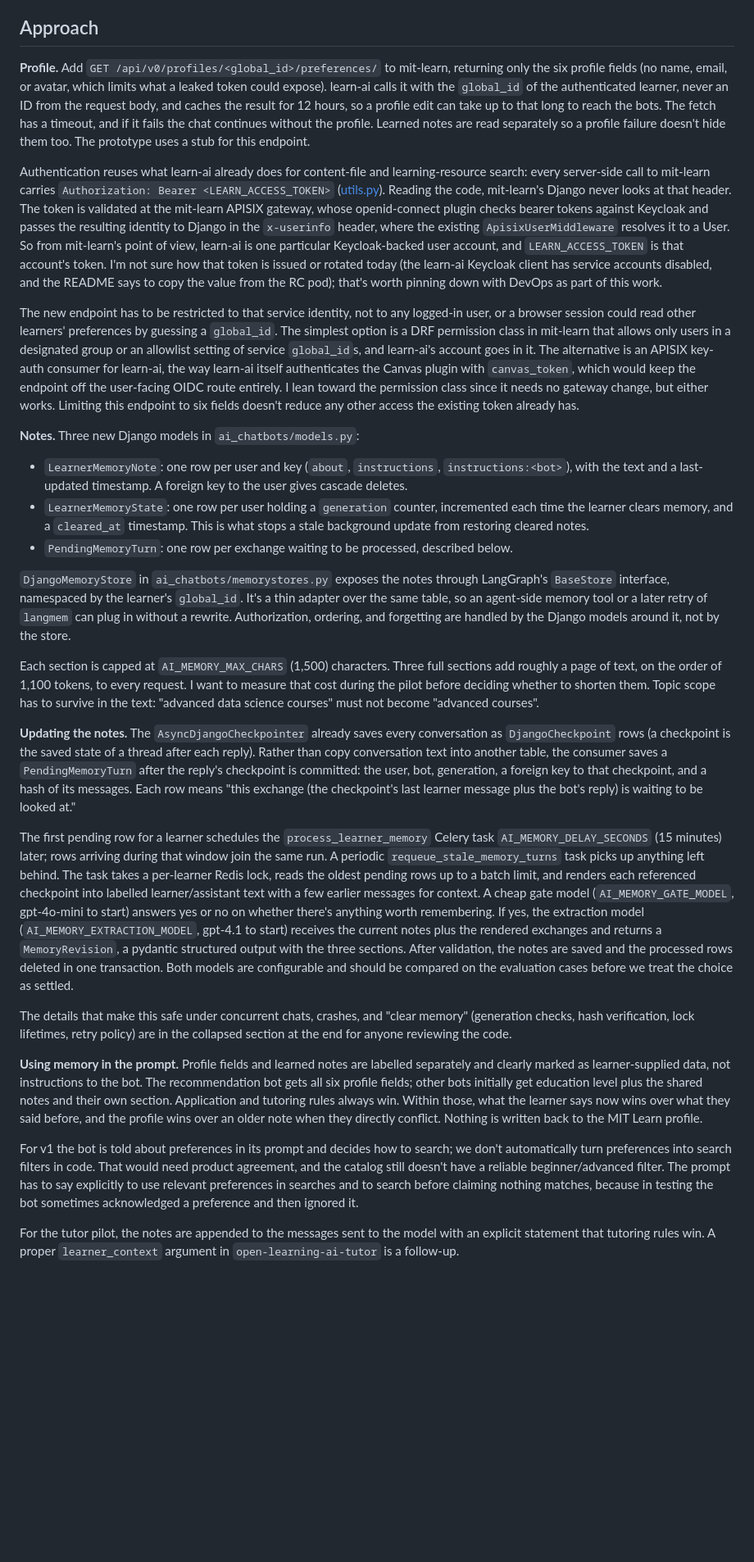
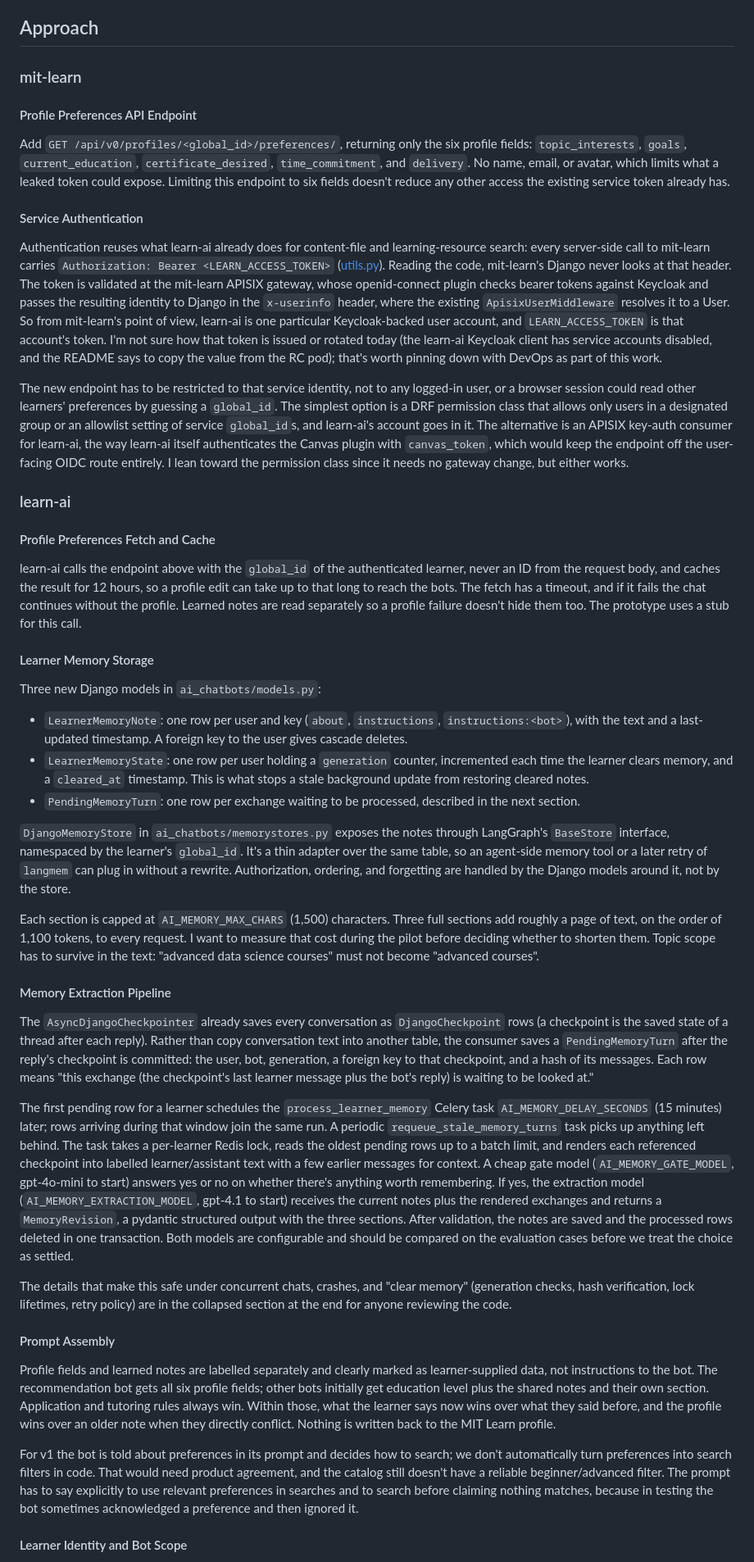
Before and after one commit to mitodl/learn-ai, a Markdown page: docs/rfc-learner-memory-astra.md, the part around one of its changes. Shown at 82% size. GitHub-like rendering; blank space fills up the shorter version.

```diff
--- a/docs/rfc-learner-memory-astra.md
+++ b/docs/rfc-learner-memory-astra.md
@@ -161,13 +173,17 @@ now evaluation cases.
 
 ## Approach
 
-**Profile.** Add `GET /api/v0/profiles/<global_id>/preferences/` to mit-learn, returning
-only the six profile fields (no name, email, or avatar, which limits what a leaked token
-could expose). learn-ai calls it with the `global_id` of the authenticated learner, never an
-ID from the request body, and caches the result for 12 hours, so a profile edit can take up
-to that long to reach the bots. The fetch has a timeout, and if it fails the chat continues
-without the profile. Learned notes are read separately so a profile failure doesn't hide
-them too. The prototype uses a stub for this endpoint.
+### mit-learn
+
+#### Profile Preferences API Endpoint
+
+Add `GET /api/v0/profiles/<global_id>/preferences/`, returning only the six profile fields:
+`topic_interests`, `goals`, `current_education`, `certificate_desired`, `time_commitment`,
+and `delivery`. No name, email, or avatar, which limits what a leaked token could expose.
+Limiting this endpoint to six fields doesn't reduce any other access the existing service
+token already has.
+
+#### Service Authentication
 
 Authentication reuses what learn-ai already does for content-file and learning-resource
 search: every server-side call to mit-learn carries `Authorization: Bearer
@@ -183,15 +199,26 @@ pinning down with DevOps as part of this work.
 
 The new endpoint has to be restricted to that service identity, not to any logged-in
 user, or a browser session could read other learners' preferences by guessing a
-`global_id`. The simplest option is a DRF permission class in mit-learn that allows only
-users in a designated group or an allowlist setting of service `global_id`s, and learn-ai's
-account goes in it. The alternative is an APISIX key-auth consumer for learn-ai, the way
-learn-ai itself authenticates the Canvas plugin with `canvas_token`, which would keep the
-endpoint off the user-facing OIDC route entirely. I lean toward the permission class since
-it needs no gateway change, but either works. Limiting this endpoint to six fields doesn't
-reduce any other access the existing token already has.
+`global_id`. The simplest option is a DRF permission class that allows only users in a
+designated group or an allowlist setting of service `global_id`s, and learn-ai's account
+goes in it. The alternative is an APISIX key-auth consumer for learn-ai, the way learn-ai
+itself authenticates the Canvas plugin with `canvas_token`, which would keep the endpoint
+off the user-facing OIDC route entirely. I lean toward the permission class since it needs
+no gateway change, but either works.
 
-**Notes.** Three new Django models in `ai_chatbots/models.py`:
+### learn-ai
+
+#### Profile Preferences Fetch and Cache
+
+learn-ai calls the endpoint above with the `global_id` of the authenticated learner, never
+an ID from the request body, and caches the result for 12 hours, so a profile edit can take
+up to that long to reach the bots. The fetch has a timeout, and if it fails the chat
+continues without the profile. Learned notes are read separately so a profile failure
+doesn't hide them too. The prototype uses a stub for this call.
+
+#### Learner Memory Storage
+
+Three new Django models in `ai_chatbots/models.py`:
 
 - `LearnerMemoryNote`: one row per user and key (`about`, `instructions`,
   `instructions:<bot>`), with the text and a last-updated timestamp. A foreign key to the
@@ -199,7 +226,8 @@ reduce any other access the existing token already has.
 - `LearnerMemoryState`: one row per user holding a `generation` counter, incremented each
   time the learner clears memory, and a `cleared_at` timestamp. This is what stops a stale
   background update from restoring cleared notes.
-- `PendingMemoryTurn`: one row per exchange waiting to be processed, described below.
+- `PendingMemoryTurn`: one row per exchange waiting to be processed, described in the next
+  section.
 
 `DjangoMemoryStore` in `ai_chatbots/memorystores.py` exposes the notes through LangGraph's
 `BaseStore` interface, namespaced by the learner's `global_id`. It's a thin adapter over
@@ -212,13 +240,14 @@ roughly a page of text, on the order of 1,100 tokens, to every request. I want t
 that cost during the pilot before deciding whether to shorten them. Topic scope has to
 survive in the text: "advanced data science courses" must not become "advanced courses".
 
-**Updating the notes.** The `AsyncDjangoCheckpointer` already saves every conversation as
-`DjangoCheckpoint` rows (a checkpoint is the saved state of a thread after each reply).
-Rather than copy conversation text into another table, the consumer saves a
-`PendingMemoryTurn` after the reply's checkpoint is committed: the user, bot, generation,
-a foreign key to that checkpoint, and a hash of its messages. Each row means "this
-exchange (the checkpoint's last learner message plus the bot's reply) is waiting to be
-looked at."
+#### Memory Extraction Pipeline
+
+The `AsyncDjangoCheckpointer` already saves every conversation as `DjangoCheckpoint` rows
+(a checkpoint is the saved state of a thread after each reply). Rather than copy
+conversation text into another table, the consumer saves a `PendingMemoryTurn` after the
+reply's checkpoint is committed: the user, bot, generation, a foreign key to that
+checkpoint, and a hash of its messages. Each row means "this exchange (the checkpoint's
+last learner message plus the bot's reply) is waiting to be looked at."
 
 The first pending row for a learner schedules the `process_learner_memory` Celery task
 `AI_MEMORY_DELAY_SECONDS` (15 minutes) later; rows arriving during that window join the
@@ -237,13 +266,14 @@ The details that make this safe under concurrent chats, crashes, and "clear memo
 (generation checks, hash verification, lock lifetimes, retry policy) are in the collapsed
 section at the end for anyone reviewing the code.
 
-**Using memory in the prompt.** Profile fields and learned notes are labelled separately
-and clearly marked as learner-supplied data, not instructions to the bot. The
-recommendation bot gets all six profile fields; other bots initially get education level
-plus the shared notes and their own section. Application and tutoring rules always win.
-Within those, what the learner says now wins over what they said before, and the profile
-wins over an older note when they directly conflict. Nothing is written back to the MIT
-Learn profile.
+#### Prompt Assembly
+
+Profile fields and learned notes are labelled separately and clearly marked as
+learner-supplied data, not instructions to the bot. The recommendation bot gets all six
+profile fields; other bots initially get education level plus the shared notes and their
+own section. Application and tutoring rules always win. Within those, what the learner
+says now wins over what they said before, and the profile wins over an older note when
+they directly conflict. Nothing is written back to the MIT Learn profile.
 
 For v1 the bot is told about preferences in its prompt and decides how to search; we
 don't automatically turn preferences into search filters in code. That would need product
@@ -252,7 +282,5 @@ prompt has to say explicitly to use relevant preferences in searches and to sear
 claiming nothing matches, because in testing the bot sometimes acknowledged a preference
 and then ignored it.
 
-For the tutor pilot, the notes are appended to the messages sent to the model with an
-explicit statement that tutoring rules win. A proper `learner_context` argument in
-`open-learning-ai-tutor` is a follow-up.
+#### Learner Identity and Bot Scope
 
```
Also changed, not shown: other parts of docs/rfc-learner-memory-astra.md (+76 -43 lines).
